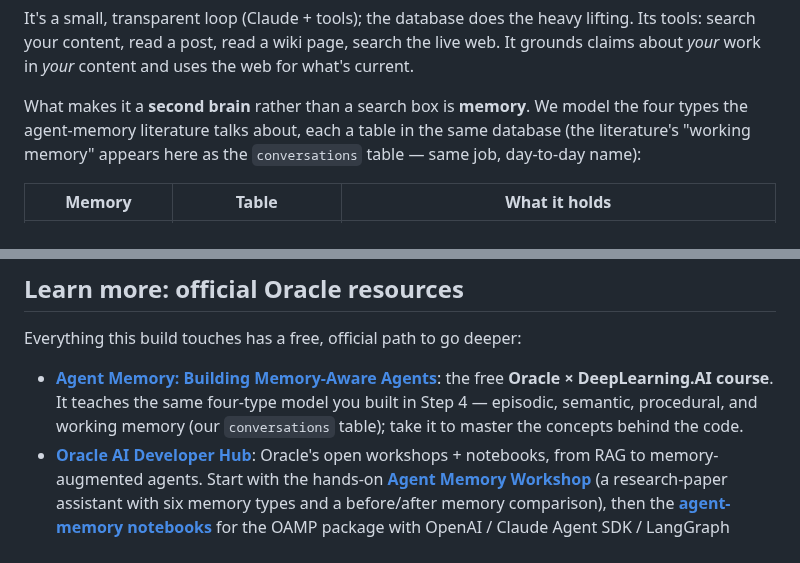
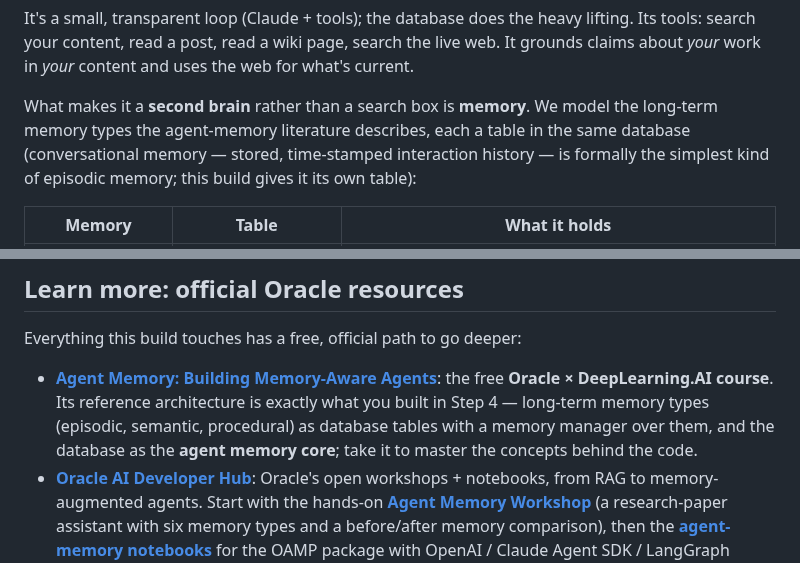
Before and after one commit to LindaHaviv/second-brain, a Markdown page: docs/BLOG.md, 2 parts joined by grey strips. GitHub-like rendering.

Commit message:
Memory taxonomy per the course transcript itself: conversational = episodic's simplest form, not working memory
The earlier fix relied on a secondary summary and got the bridge wrong -
the course files stored conversational history under EPISODIC (timestamped);
working memory is the ephemeral context-window scratchpad. Also adopts the
course's own term for the database at the center: the agent memory core.

Co-Authored-By: Claude Fable 5 <noreply@anthropic.com>

```diff
--- a/docs/BLOG.md
+++ b/docs/BLOG.md
@@ -288,9 +288,10 @@ It's a small, transparent loop (Claude + tools); the database does the heavy lif
 search your content, read a post, read a wiki page, search the live web. It grounds claims about
 *your* work in *your* content and uses the web for what's current.
 
-What makes it a **second brain** rather than a search box is **memory**. We model the four types
-the agent-memory literature talks about, each a table in the same database (the literature's
-"working memory" appears here as the `conversations` table — same job, day-to-day name):
+What makes it a **second brain** rather than a search box is **memory**. We model the long-term
+memory types the agent-memory literature describes, each a table in the same database
+(conversational memory — stored, time-stamped interaction history — is formally the simplest
+kind of episodic memory; this build gives it its own table):
 
 | Memory | Table | What it holds |
 |---|---|---|
@@ -680,9 +681,10 @@ export; everything else is automatic.
 Everything this build touches has a free, official path to go deeper:
 
 - **[Agent Memory: Building Memory-Aware Agents](https://www.deeplearning.ai/courses/agent-memory-building-memory-aware-agents)**:
-  the free **Oracle × DeepLearning.AI course**. It teaches the same four-type model you built
-  in Step 4 — episodic, semantic, procedural, and working memory (our `conversations` table);
-  take it to master the concepts behind the code.
+  the free **Oracle × DeepLearning.AI course**. Its reference architecture is exactly what you
+  built in Step 4 — long-term memory types (episodic, semantic, procedural) as database tables
+  with a memory manager over them, and the database as the **agent memory core**; take it to
+  master the concepts behind the code.
 - **[Oracle AI Developer Hub](https://github.com/oracle-devrel/oracle-ai-developer-hub)**:
   Oracle's open workshops + notebooks, from RAG to memory-augmented agents. Start with the
   hands-on **[Agent Memory Workshop](https://github.com/oracle-devrel/oracle-ai-developer-hub/tree/main/workshops/agent_memory_workshop)**
```
